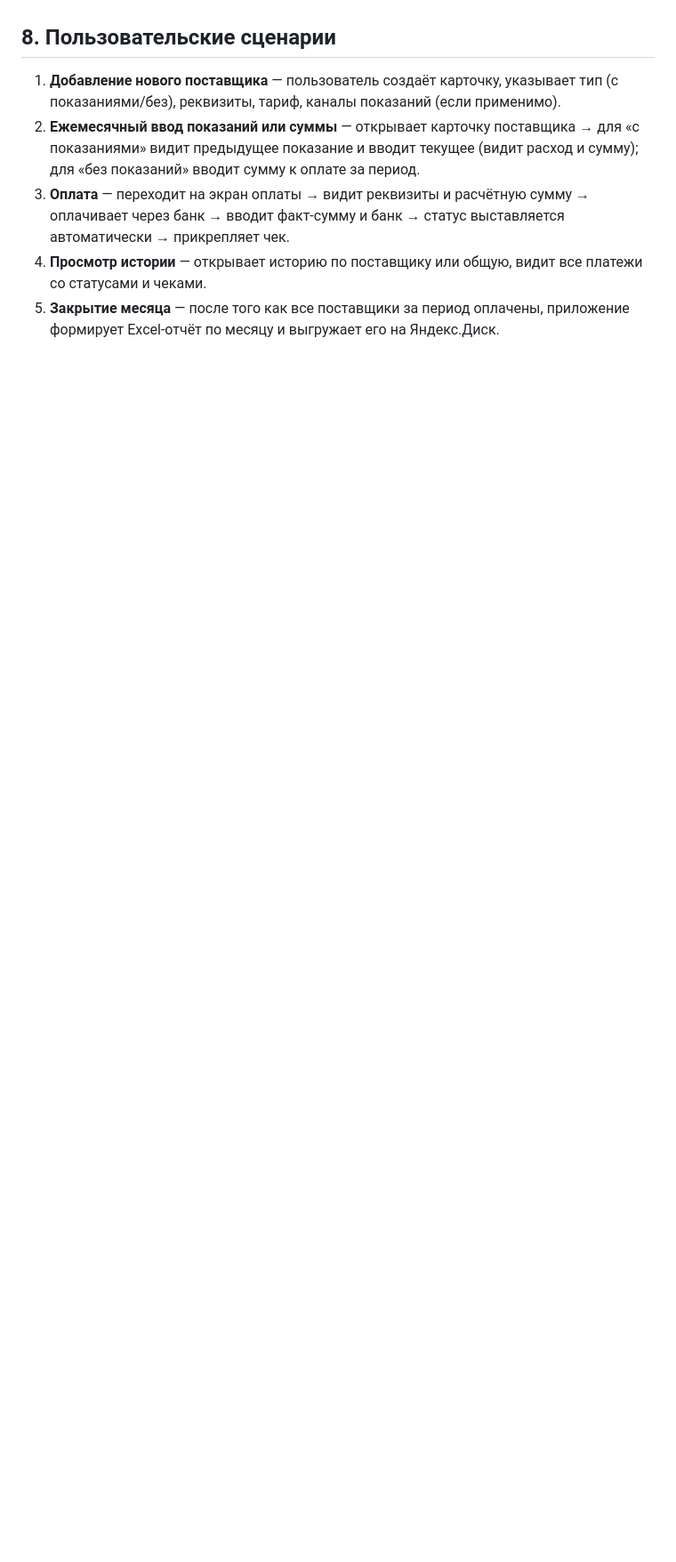
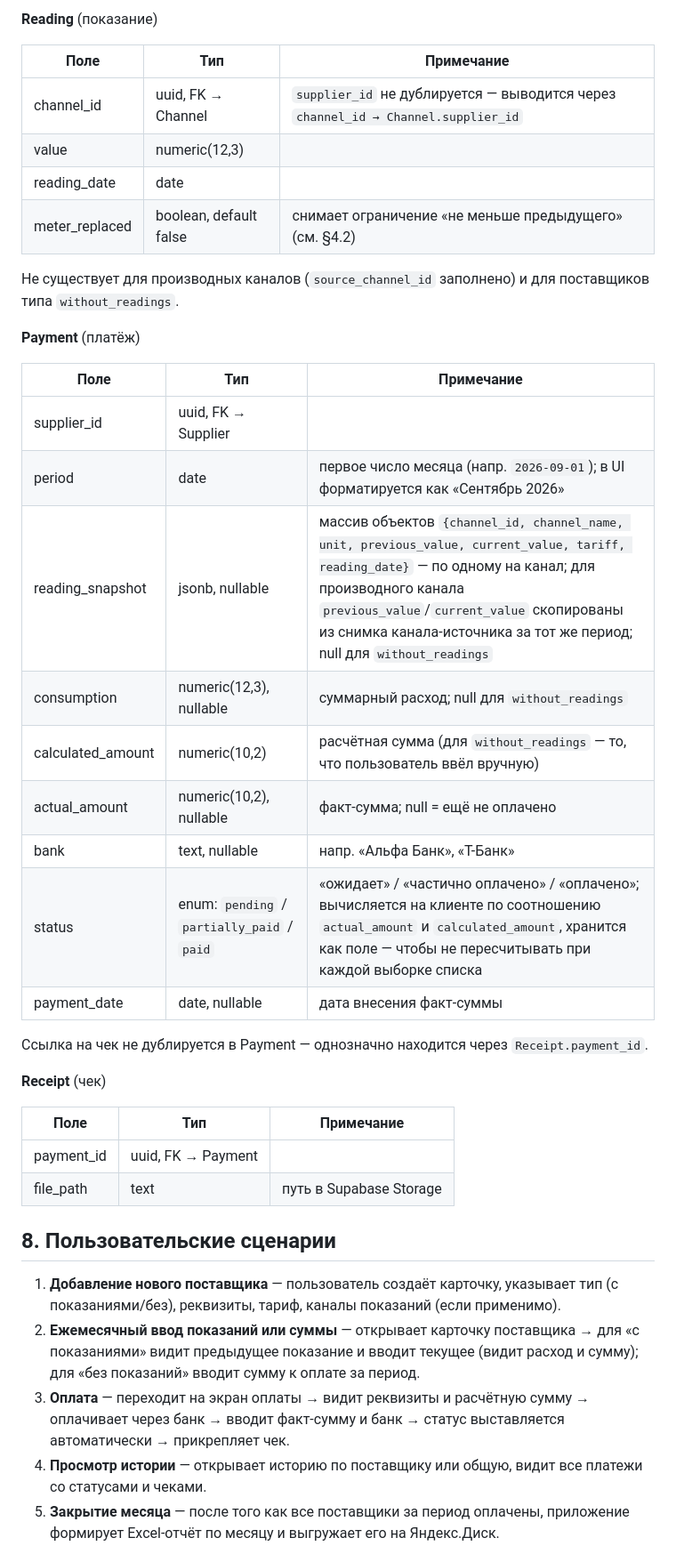
Before and after one commit to olegrtishchev-source/kommunalka, a Markdown page: ТЗ.md, the part around one of its changes. Shown at 89% size. Drawn GitHub-style; blank space fills up the shorter version.

Commit message:
этап-2: финализировать модель данных (2.1) — производные каналы, колонки отчёта по образцу реальной таблицы

```diff
--- a/ТЗ.md
+++ b/ТЗ.md
@@ -138,3 +158,36 @@ Supabase: работает через обычные HTTP-запросы (REST/R
+**Reading** (показание)
+
+| Поле | Тип | Примечание |
+|---|---|---|
+| channel_id | uuid, FK → Channel | `supplier_id` не дублируется — выводится через `channel_id → Channel.supplier_id` |
+| value | numeric(12,3) | |
+| reading_date | date | |
+| meter_replaced | boolean, default false | снимает ограничение «не меньше предыдущего» (см. §4.2) |
+
+Не существует для производных каналов (`source_channel_id` заполнено) и для поставщиков типа `without_readings`.
+
+**Payment** (платёж)
+
+| Поле | Тип | Примечание |
+|---|---|---|
+| supplier_id | uuid, FK → Supplier | |
+| period | date | первое число месяца (напр. `2026-09-01`); в UI форматируется как «Сентябрь 2026» |
+| reading_snapshot | jsonb, nullable | массив объектов `{channel_id, channel_name, unit, previous_value, current_value, tariff, reading_date}` — по одному на канал; для производного канала `previous_value`/`current_value` скопированы из снимка канала-источника за тот же период; null для `without_readings` |
+| consumption | numeric(12,3), nullable | суммарный расход; null для `without_readings` |
+| calculated_amount | numeric(10,2) | расчётная сумма (для `without_readings` — то, что пользователь ввёл вручную) |
+| actual_amount | numeric(10,2), nullable | факт-сумма; null = ещё не оплачено |
+| bank | text, nullable | напр. «Альфа Банк», «Т-Банк» |
+| status | enum: `pending` / `partially_paid` / `paid` | «ожидает» / «частично оплачено» / «оплачено»; вычисляется на клиенте по соотношению `actual_amount` и `calculated_amount`, хранится как поле — чтобы не пересчитывать при каждой выборке списка |
+| payment_date | date, nullable | дата внесения факт-суммы |
+
+Ссылка на чек не дублируется в Payment — однозначно находится через `Receipt.payment_id`.
+
+**Receipt** (чек)
+
+| Поле | Тип | Примечание |
+|---|---|---|
+| payment_id | uuid, FK → Payment | |
+| file_path | text | путь в Supabase Storage |
 
 ## 8. Пользовательские сценарии
 
```
Also changed, not shown: other parts of ТЗ.md (+27 -7 lines), План выполнения.md (+1 -1 lines).
